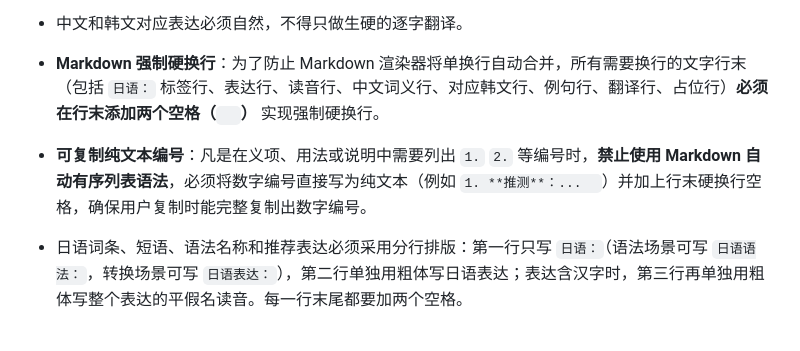
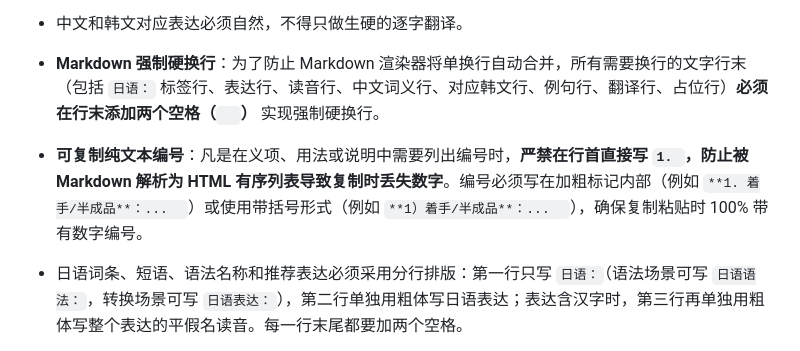
Before and after one commit to Evie410927/Evie-study, a Markdown page: rules/日语.md, the part around the change. Rendered like a GitHub page.

Commit message:
docs: update numbering rule to wrap numbers inside bold tags to avoid markdown ol listing

````diff
--- a/rules/日语.md
+++ b/rules/日语.md
@@ -9,7 +9,7 @@
 - 保留用户原本想表达的意思、语气和礼貌程度。
 - 中文和韩文对应表达必须自然，不得只做生硬的逐字翻译。
 - **Markdown 强制硬换行**：为了防止 Markdown 渲染器将单换行自动合并，所有需要换行的文字行末（包括 `日语：` 标签行、表达行、读音行、中文词义行、对应韩文行、例句行、翻译行、占位行）**必须在行末添加两个空格（`  `）** 实现强制硬换行。
-- **可复制纯文本编号**：凡是在义项、用法或说明中需要列出 `1.` `2.` 等编号时，**禁止使用 Markdown 自动有序列表语法**，必须将数字编号直接写为纯文本（例如 `1. **推测**：...  `）并加上行末硬换行空格，确保用户复制时能完整复制出数字编号。
+- **可复制纯文本编号**：凡是在义项、用法或说明中需要列出编号时，**严禁在行首直接写 `1. `，防止被 Markdown 解析为 HTML 有序列表导致复制时丢失数字**。编号必须写在加粗标记内部（例如 `**1. 着手/半成品**：...  `）或使用带括号形式（例如 `**1）着手/半成品**：...  `），确保复制粘贴时 100% 带有数字编号。
 - 日语词条、短语、语法名称和推荐表达必须采用分行排版：第一行只写 `日语：`（语法场景可写 `日语语法：`，转换场景可写 `日语表达：`），第二行单独用粗体写日语表达；表达含汉字时，第三行再单独用粗体写整个表达的平假名读音。每一行末尾都要加两个空格。
 - 第二行的日语表达不得把平假名读音放在右侧括号中。例如不得写成 `日语：**一瞬で（いっしゅんで）**`，必须写成：
   ```
````
